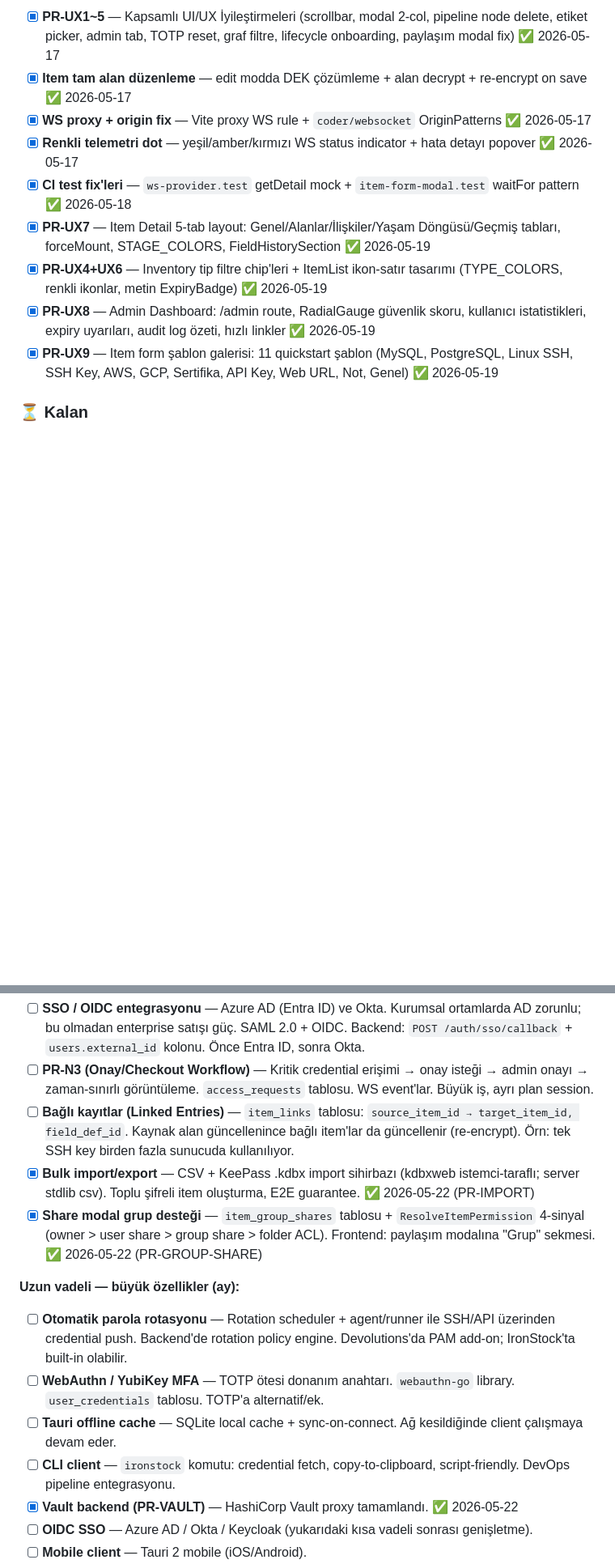
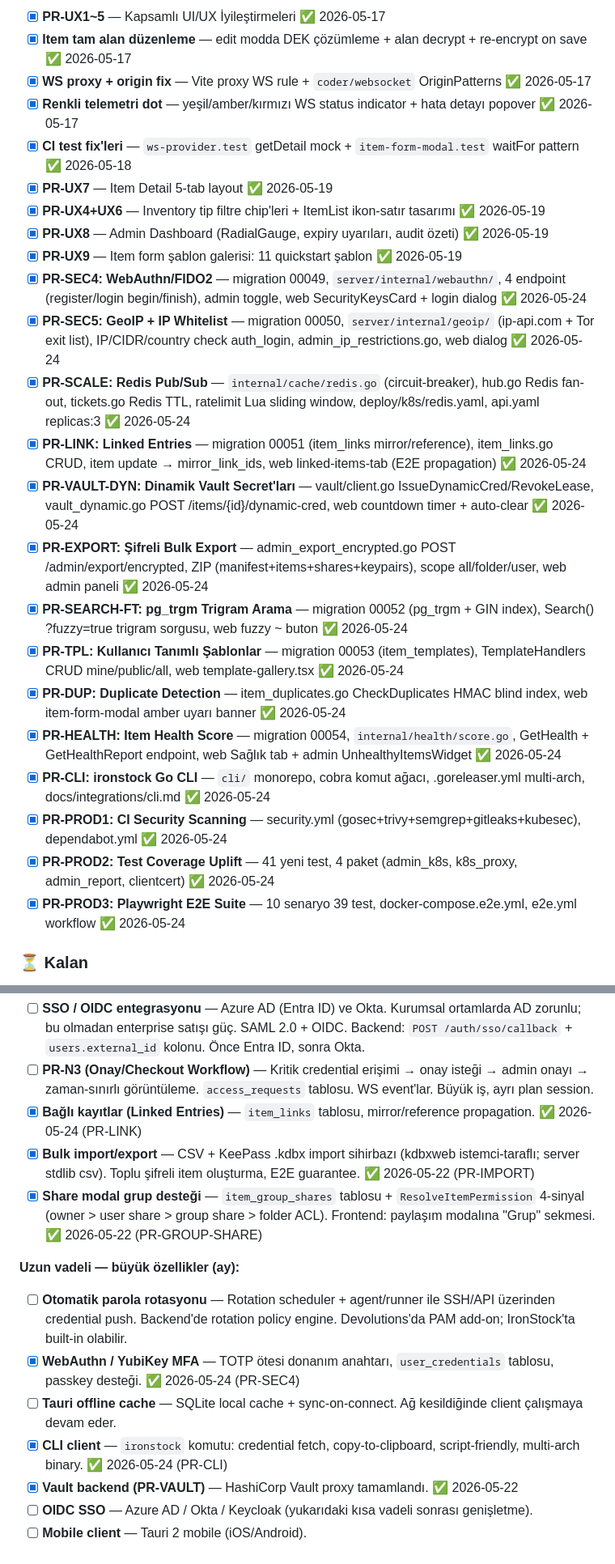
Before and after one commit to GameOfAI/IronStock, a Markdown page: TODO.md, 2 parts joined by grey strips. Shown at 81% size. GitHub-like rendering; blank space fills up the shorter version.

Commit message:
@ docs(tracking): sync TODO.md + PROGRESS.md with actual git state
22 completed PRs were missing [x] marks in TODO.md. Fixed:
- Son Tamamlananlar section: added PR-SEC4/5, PR-SCALE, PR-LINK,
  PR-VAULT-DYN, PR-EXPORT, PR-SEARCH-FT, PR-TPL, PR-DUP, PR-HEALTH,
  PR-CLI, PR-PROD1/2/3 entries with dates
- Uzun vadeli: WebAuthn [x] + CLI client [x]
- Orta vadeli: Linked Entries [x]
- Ertelenen: PR-RT-3 (Redis) [x]
- PROGRESS.md header: actual completion rate 22/27 (82%)

Rule: her task sonunda PROGRESS.md + TODO.md aynı commit içinde güncellenir.

Co-Authored-By: Claude Sonnet 4.6 <noreply@anthropic.com>
@

```diff
--- a/TODO.md
+++ b/TODO.md
@@ -634,13 +634,27 @@ Faz 2 ertelemeleri (mimari cost-of-delay 0):
 
-- [x] **PR-UX1~5** — Kapsamlı UI/UX İyileştirmeleri (scrollbar, modal 2-col, pipeline node delete, etiket picker, admin tab, TOTP reset, graf filtre, lifecycle onboarding, paylaşım modal fix) ✅ 2026-05-17
+- [x] **PR-UX1~5** — Kapsamlı UI/UX İyileştirmeleri ✅ 2026-05-17
 - [x] **Item tam alan düzenleme** — edit modda DEK çözümleme + alan decrypt + re-encrypt on save ✅ 2026-05-17
 - [x] **WS proxy + origin fix** — Vite proxy WS rule + `coder/websocket` OriginPatterns ✅ 2026-05-17
 - [x] **Renkli telemetri dot** — yeşil/amber/kırmızı WS status indicator + hata detayı popover ✅ 2026-05-17
 - [x] **CI test fix'leri** — `ws-provider.test` getDetail mock + `item-form-modal.test` waitFor pattern ✅ 2026-05-18
-- [x] **PR-UX7** — Item Detail 5-tab layout: Genel/Alanlar/İlişkiler/Yaşam Döngüsü/Geçmiş tabları, forceMount, STAGE_COLORS, FieldHistorySection ✅ 2026-05-19
-- [x] **PR-UX4+UX6** — Inventory tip filtre chip'leri + ItemList ikon-satır tasarımı (TYPE_COLORS, renkli ikonlar, metin ExpiryBadge) ✅ 2026-05-19
-- [x] **PR-UX8** — Admin Dashboard: /admin route, RadialGauge güvenlik skoru, kullanıcı istatistikleri, expiry uyarıları, audit log özeti, hızlı linkler ✅ 2026-05-19
-- [x] **PR-UX9** — Item form şablon galerisi: 11 quickstart şablon (MySQL, PostgreSQL, Linux SSH, SSH Key, AWS, GCP, Sertifika, API Key, Web URL, Not, Genel) ✅ 2026-05-19
+- [x] **PR-UX7** — Item Detail 5-tab layout ✅ 2026-05-19
+- [x] **PR-UX4+UX6** — Inventory tip filtre chip'leri + ItemList ikon-satır tasarımı ✅ 2026-05-19
+- [x] **PR-UX8** — Admin Dashboard (RadialGauge, expiry uyarıları, audit özeti) ✅ 2026-05-19
+- [x] **PR-UX9** — Item form şablon galerisi: 11 quickstart şablon ✅ 2026-05-19
+- [x] **PR-SEC4: WebAuthn/FIDO2** — migration 00049, `server/internal/webauthn/`, 4 endpoint (register/login begin/finish), admin toggle, web SecurityKeysCard + login dialog ✅ 2026-05-24
+- [x] **PR-SEC5: GeoIP + IP Whitelist** — migration 00050, `server/internal/geoip/` (ip-api.com + Tor exit list), IP/CIDR/country check auth_login, admin_ip_restrictions.go, web dialog ✅ 2026-05-24
+- [x] **PR-SCALE: Redis Pub/Sub** — `internal/cache/redis.go` (circuit-breaker), hub.go Redis fan-out, tickets.go Redis TTL, ratelimit Lua sliding window, deploy/k8s/redis.yaml, api.yaml replicas:3 ✅ 2026-05-24
+- [x] **PR-LINK: Linked Entries** — migration 00051 (item_links mirror/reference), item_links.go CRUD, item update → mirror_link_ids, web linked-items-tab (E2E propagation) ✅ 2026-05-24
+- [x] **PR-VAULT-DYN: Dinamik Vault Secret'ları** — vault/client.go IssueDynamicCred/RevokeLease, vault_dynamic.go POST /items/{id}/dynamic-cred, web countdown timer + auto-clear ✅ 2026-05-24
+- [x] **PR-EXPORT: Şifreli Bulk Export** — admin_export_encrypted.go POST /admin/export/encrypted, ZIP (manifest+items+shares+keypairs), scope all/folder/user, web admin paneli ✅ 2026-05-24
+- [x] **PR-SEARCH-FT: pg_trgm Trigram Arama** — migration 00052 (pg_trgm + GIN index), Search() ?fuzzy=true trigram sorgusu, web fuzzy ~ buton ✅ 2026-05-24
+- [x] **PR-TPL: Kullanıcı Tanımlı Şablonlar** — migration 00053 (item_templates), TemplateHandlers CRUD mine/public/all, web template-gallery.tsx ✅ 2026-05-24
+- [x] **PR-DUP: Duplicate Detection** — item_duplicates.go CheckDuplicates HMAC blind index, web item-form-modal amber uyarı banner ✅ 2026-05-24
+- [x] **PR-HEALTH: Item Health Score** — migration 00054, `internal/health/score.go`, GetHealth + GetHealthReport endpoint, web Sağlık tab + admin UnhealthyItemsWidget ✅ 2026-05-24
+- [x] **PR-CLI: ironstock Go CLI** — `cli/` monorepo, cobra komut ağacı, .goreleaser.yml multi-arch, docs/integrations/cli.md ✅ 2026-05-24
+- [x] **PR-PROD1: CI Security Scanning** — security.yml (gosec+trivy+semgrep+gitleaks+kubesec), dependabot.yml ✅ 2026-05-24
+- [x] **PR-PROD2: Test Coverage Uplift** — 41 yeni test, 4 paket (admin_k8s, k8s_proxy, admin_report, clientcert) ✅ 2026-05-24
+- [x] **PR-PROD3: Playwright E2E Suite** — 10 senaryo 39 test, docker-compose.e2e.yml, e2e.yml workflow ✅ 2026-05-24
 
 ### ⏳ Kalan
 
@@ -669,15 +683,15 @@ Faz 2 ertelemeleri (mimari cost-of-delay 0):
 **Orta vadeli — kritik gaplar (hafta):**
 - [ ] **SSO / OIDC entegrasyonu** — Azure AD (Entra ID) ve Okta. Kurumsal ortamlarda AD zorunlu; bu olmadan enterprise satışı güç. SAML 2.0 + OIDC. Backend: `POST /auth/sso/callback` + `users.external_id` kolonu. Önce Entra ID, sonra Okta.
 - [ ] **PR-N3 (Onay/Checkout Workflow)** — Kritik credential erişimi → onay isteği → admin onayı → zaman-sınırlı görüntüleme. `access_requests` tablosu. WS event'lar. Büyük iş, ayrı plan session.
-- [ ] **Bağlı kayıtlar (Linked Entries)** — `item_links` tablosu: `source_item_id → target_item_id, field_def_id`. Kaynak alan güncellenince bağlı item'lar da güncellenir (re-encrypt). Örn: tek SSH key birden fazla sunucuda kullanılıyor.
+- [x] **Bağlı kayıtlar (Linked Entries)** — `item_links` tablosu, mirror/reference propagation. ✅ 2026-05-24 (PR-LINK)
 - [x] **Bulk import/export** — CSV + KeePass .kdbx import sihirbazı (kdbxweb istemci-taraflı; server stdlib csv). Toplu şifreli item oluşturma, E2E guarantee. ✅ 2026-05-22 (PR-IMPORT)
 - [x] **Share modal grup desteği** — `item_group_shares` tablosu + `ResolveItemPermission` 4-sinyal (owner > user share > group share > folder ACL). Frontend: paylaşım modalına "Grup" sekmesi. ✅ 2026-05-22 (PR-GROUP-SHARE)
 
 **Uzun vadeli — büyük özellikler (ay):**
 - [ ] **Otomatik parola rotasyonu** — Rotation scheduler + agent/runner ile SSH/API üzerinden credential push. Backend'de rotation policy engine. Devolutions'da PAM add-on; IronStock'ta built-in olabilir.
-- [ ] **WebAuthn / YubiKey MFA** — TOTP ötesi donanım anahtarı. `webauthn-go` library. `user_credentials` tablosu. TOTP'a alternatif/ek.
+- [x] **WebAuthn / YubiKey MFA** — TOTP ötesi donanım anahtarı, `user_credentials` tablosu, passkey desteği. ✅ 2026-05-24 (PR-SEC4)
 - [ ] **Tauri offline cache** — SQLite local cache + sync-on-connect. Ağ kesildiğinde client çalışmaya devam eder.
-- [ ] **CLI client** — `ironstock` komutu: credential fetch, copy-to-clipboard, script-friendly. DevOps pipeline entegrasyonu.
+- [x] **CLI client** — `ironstock` komutu: credential fetch, copy-to-clipboard, script-friendly, multi-arch binary. ✅ 2026-05-24 (PR-CLI)
 - [x] **Vault backend (PR-VAULT)** — HashiCorp Vault proxy tamamlandı. ✅ 2026-05-22
 - [ ] **OIDC SSO** — Azure AD / Okta / Keycloak (yukarıdaki kısa vadeli sonrası genişletme).
 - [ ] **Mobile client** — Tauri 2 mobile (iOS/Android).
```
Also changed, not shown: other parts of TODO.md (+2 -2 lines), PROGRESS.md (+6 -3 lines).
